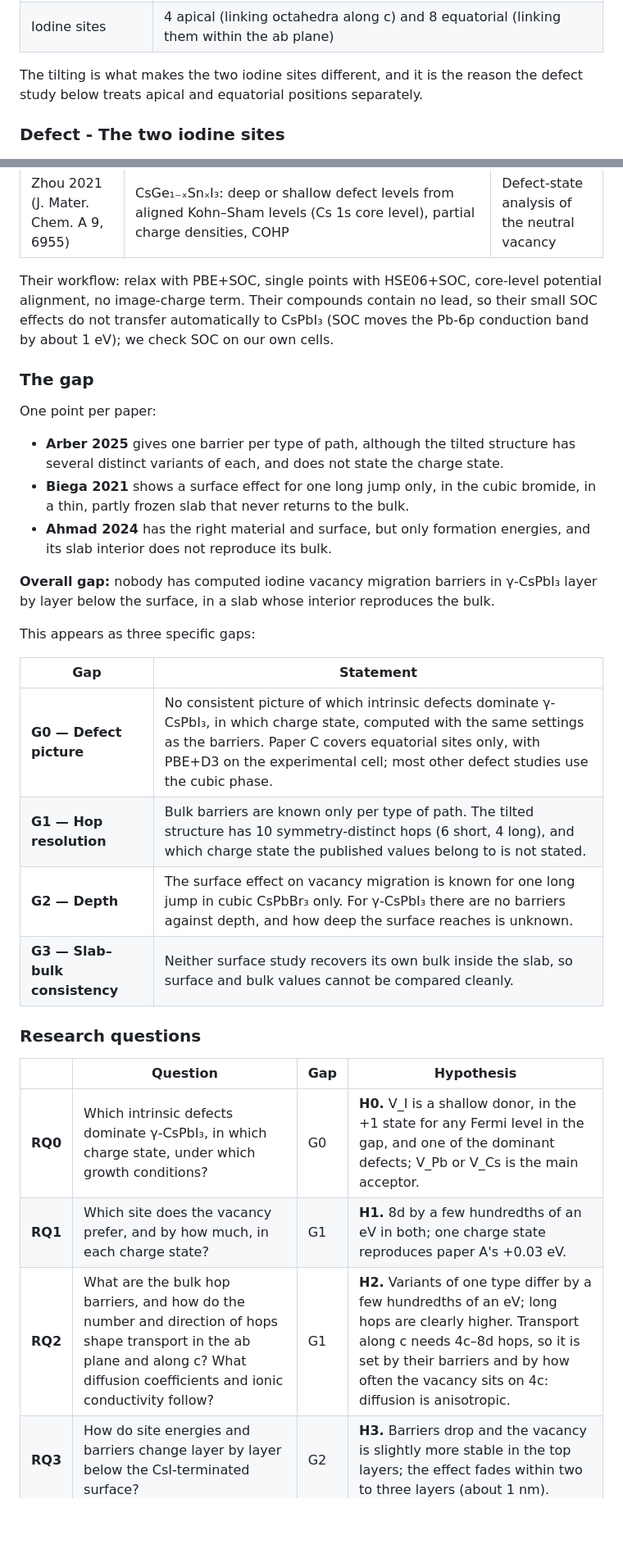
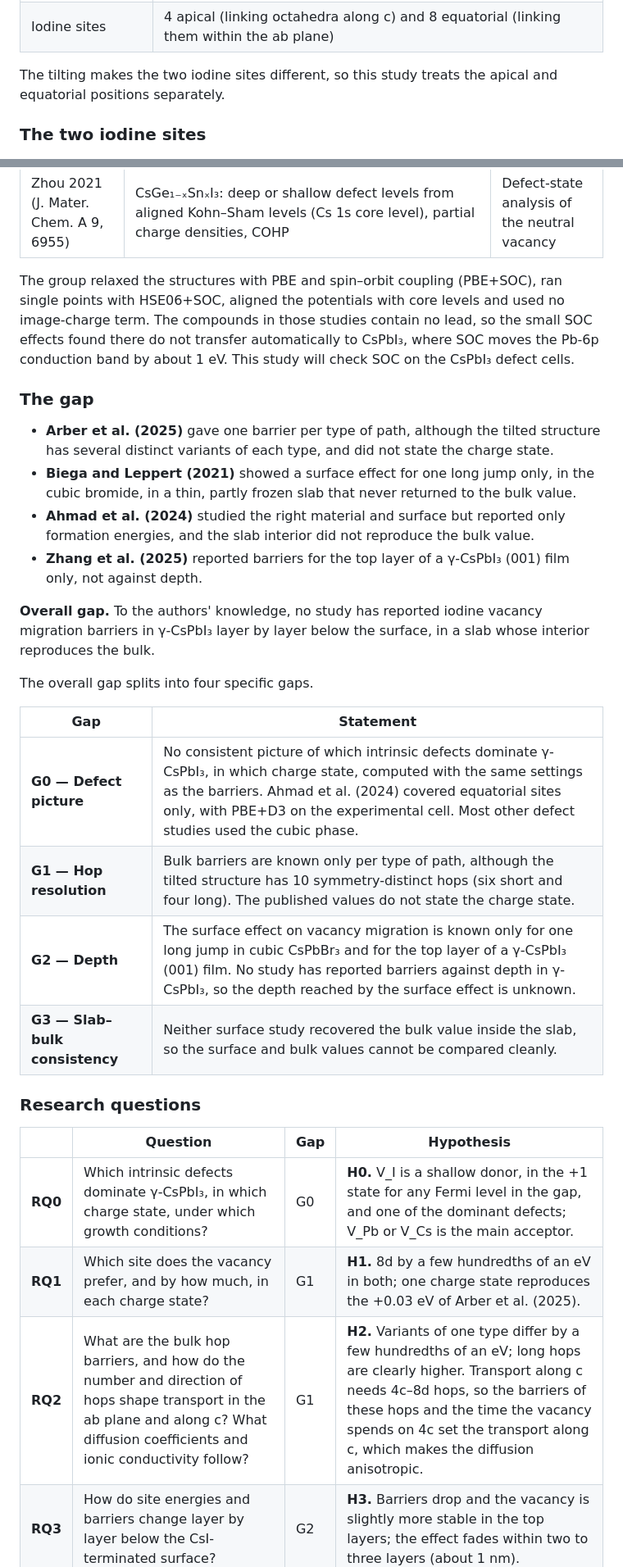
Before and after one commit to daoduywork-maker/gamma-CsPbI3-defects, a Markdown page: README.md, 2 parts joined by grey strips. Shown at 82% size. GitHub-like rendering; blank space fills up the shorter version.

```diff
--- a/README.md
+++ b/README.md
@@ -59,9 +59,9 @@ The figure is drawn from the soft-relaxed structure in `01_unitcell/final/`; the
 | Pb–I–Pb angles | 148° (equatorial) and 155° (apical); 180° in the cubic phase |
 | Iodine sites | 4 apical (linking octahedra along c) and 8 equatorial (linking them within the ab plane) |
 
-The tilting is what makes the two iodine sites different, and it is the reason the defect study below treats apical and equatorial positions separately.
+The tilting makes the two iodine sites different, so this study treats the apical and equatorial positions separately.
 
-### Defect - The two iodine sites
+### The two iodine sites
 
 ![Apical and equatorial iodine vacancies around one Pb atom](assets/iodine_vacancy_sites_apical_vs_equatorial.png)
 
@@ -99,34 +99,33 @@ Full notes, numbers and sources: [`Literatures/literature_review.md`](Literature
 | Xu 2019 (J. Power Sources 412, 689) | Cs₂AgInX₆: CI-NEB for the dominant defects only (vacancy and concerted interstitial mechanisms), diffusion coefficients, strain effect. SI: barriers change by ≤ 0.02 eV between PBE+SOC, HSE+SOC and HSE; halogen-vacancy levels stay at the band edge in all three | Part B, step 7; barriers kept at the GGA level |
 | Zhou 2021 (J. Mater. Chem. A 9, 6955) | CsGe₁₋ₓSnₓI₃: deep or shallow defect levels from aligned Kohn–Sham levels (Cs 1s core level), partial charge densities, COHP | Defect-state analysis of the neutral vacancy |
 
-Their workflow: relax with PBE+SOC, single points with HSE06+SOC, core-level potential alignment, no image-charge term. Their compounds contain no lead, so their small SOC effects do not transfer automatically to CsPbI₃ (SOC moves the Pb-6p conduction band by about 1 eV); we check SOC on our own cells.
+The group relaxed the structures with PBE and spin–orbit coupling (PBE+SOC), ran single points with HSE06+SOC, aligned the potentials with core levels and used no image-charge term. The compounds in those studies contain no lead, so the small SOC effects found there do not transfer automatically to CsPbI₃, where SOC moves the Pb-6p conduction band by about 1 eV. This study will check SOC on the CsPbI₃ defect cells.
 
 ### The gap
 
-One point per paper:
+- **Arber et al. (2025)** gave one barrier per type of path, although the tilted structure has several distinct variants of each type, and did not state the charge state.
+- **Biega and Leppert (2021)** showed a surface effect for one long jump only, in the cubic bromide, in a thin, partly frozen slab that never returned to the bulk value.
+- **Ahmad et al. (2024)** studied the right material and surface but reported only formation energies, and the slab interior did not reproduce the bulk value.
+- **Zhang et al. (2025)** reported barriers for the top layer of a γ-CsPbI₃ (001) film only, not against depth.
 
-- **Arber 2025** gives one barrier per type of path, although the tilted structure has several distinct variants of each, and does not state the charge state.
-- **Biega 2021** shows a surface effect for one long jump only, in the cubic bromide, in a thin, partly frozen slab that never returns to the bulk.
-- **Ahmad 2024** has the right material and surface, but only formation energies, and its slab interior does not reproduce its bulk.
+**Overall gap.** To the authors' knowledge, no study has reported iodine vacancy migration barriers in γ-CsPbI₃ layer by layer below the surface, in a slab whose interior reproduces the bulk.
 
-**Overall gap:** nobody has computed iodine vacancy migration barriers in γ-CsPbI₃ layer by layer below the surface, in a slab whose interior reproduces the bulk.
-
-This appears as three specific gaps:
+The overall gap splits into four specific gaps.
 
 | Gap | Statement |
 |---|---|
-| **G0 — Defect picture** | No consistent picture of which intrinsic defects dominate γ-CsPbI₃, in which charge state, computed with the same settings as the barriers. Paper C covers equatorial sites only, with PBE+D3 on the experimental cell; most other defect studies use the cubic phase. |
-| **G1 — Hop resolution** | Bulk barriers are known only per type of path. The tilted structure has 10 symmetry-distinct hops (6 short, 4 long), and which charge state the published values belong to is not stated. |
-| **G2 — Depth** | The surface effect on vacancy migration is known for one long jump in cubic CsPbBr₃ only. For γ-CsPbI₃ there are no barriers against depth, and how deep the surface reaches is unknown. |
-| **G3 — Slab–bulk consistency** | Neither surface study recovers its own bulk inside the slab, so surface and bulk values cannot be compared cleanly. |
+| **G0 — Defect picture** | No consistent picture of which intrinsic defects dominate γ-CsPbI₃, in which charge state, computed with the same settings as the barriers. Ahmad et al. (2024) covered equatorial sites only, with PBE+D3 on the experimental cell. Most other defect studies used the cubic phase. |
+| **G1 — Hop resolution** | Bulk barriers are known only per type of path, although the tilted structure has 10 symmetry-distinct hops (six short and four long). The published values do not state the charge state. |
+| **G2 — Depth** | The surface effect on vacancy migration is known only for one long jump in cubic CsPbBr₃ and for the top layer of a γ-CsPbI₃ (001) film. No study has reported barriers against depth in γ-CsPbI₃, so the depth reached by the surface effect is unknown. |
+| **G3 — Slab–bulk consistency** | Neither surface study recovered the bulk value inside the slab, so the surface and bulk values cannot be compared cleanly. |
 
 ### Research questions
 
 | | Question | Gap | Hypothesis |
 |---|---|---|---|
 | **RQ0** | Which intrinsic defects dominate γ-CsPbI₃, in which charge state, under which growth conditions? | G0 | **H0.** V_I is a shallow donor, in the +1 state for any Fermi level in the gap, and one of the dominant defects; V_Pb or V_Cs is the main acceptor. |
-| **RQ1** | Which site does the vacancy prefer, and by how much, in each charge state? | G1 | **H1.** 8d by a few hundredths of an eV in both; one charge state reproduces paper A's +0.03 eV. |
-| **RQ2** | What are the bulk hop barriers, and how do the number and direction of hops shape transport in the ab plane and along c? What diffusion coefficients and ionic conductivity follow? | G1 | **H2.** Variants of one type differ by a few hundredths of an eV; long hops are clearly higher. Transport along c needs 4c–8d hops, so it is set by their barriers and by how often the vacancy sits on 4c: diffusion is anisotropic. |
+| **RQ1** | Which site does the vacancy prefer, and by how much, in each charge state? | G1 | **H1.** 8d by a few hundredths of an eV in both; one charge state reproduces the +0.03 eV of Arber et al. (2025). |
+| **RQ2** | What are the bulk hop barriers, and how do the number and direction of hops shape transport in the ab plane and along c? What diffusion coefficients and ionic conductivity follow? | G1 | **H2.** Variants of one type differ by a few hundredths of an eV; long hops are clearly higher. Transport along c needs 4c–8d hops, so the barriers of these hops and the time the vacancy spends on 4c set the transport along c, which makes the diffusion anisotropic. |
 | **RQ3** | How do site energies and barriers change layer by layer below the CsI-terminated surface? | G2 | **H3.** Barriers drop and the vacancy is slightly more stable in the top layers; the effect fades within two to three layers (about 1 nm). |
 | **RQ4** | Once the surface splits each pair of equivalent hops, which direction is favoured? | G2 | **H4.** Hops towards the surface are easier, giving a net drift of vacancies to the surface. |
 | **RQ5** | Does the middle of the slab reproduce the bulk site energy and barrier? | G3 | **H5.** Yes, within about 0.02 eV, for a symmetric 11-layer slab with all atoms free. |
```
Also changed, not shown: other parts of README.md (+91 -85 lines).
